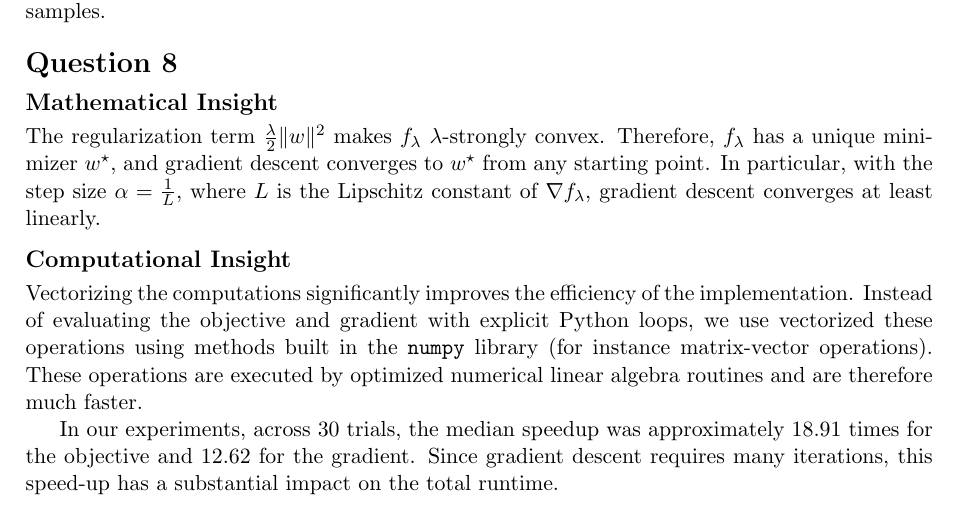
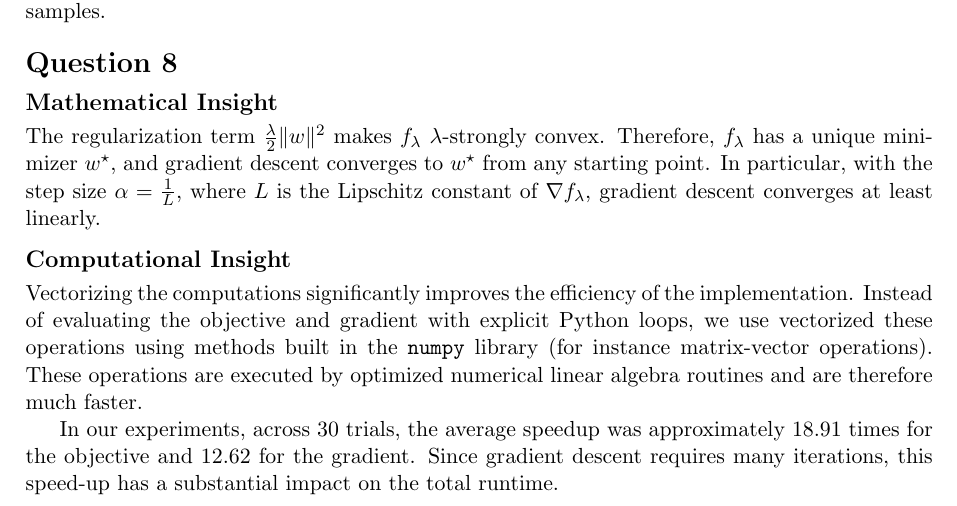
Before and after one commit to SelimSefu/Math-329-HW1-Group-I, a LaTeX document (I/I.tex): part of page 5 of 5, cut so that both start at the same text. Compiled offline with pdfLaTeX.

Commit message:
quickfix

```diff
--- a/I/I.tex
+++ b/I/I.tex
@@ -358,7 +358,7 @@ with explicit Python loops, we use vectorized these operations using methods bui
 These operations are executed by optimized numerical linear algebra
 routines and are therefore much faster.
 
-In our experiments, across $30$ trials, the median speedup was approximately $18.91$ times for the objective and $12.62$ for the gradient. Since gradient
+In our experiments, across $30$ trials, the average speedup was approximately $18.91$ times for the objective and $12.62$ for the gradient. Since gradient
 descent requires many iterations, this speed-up has a substantial impact on the total runtime.
 
 \end{document}
```
Also changed, not shown: I/I.pdf, I/I.tex (2 more changed lines).
